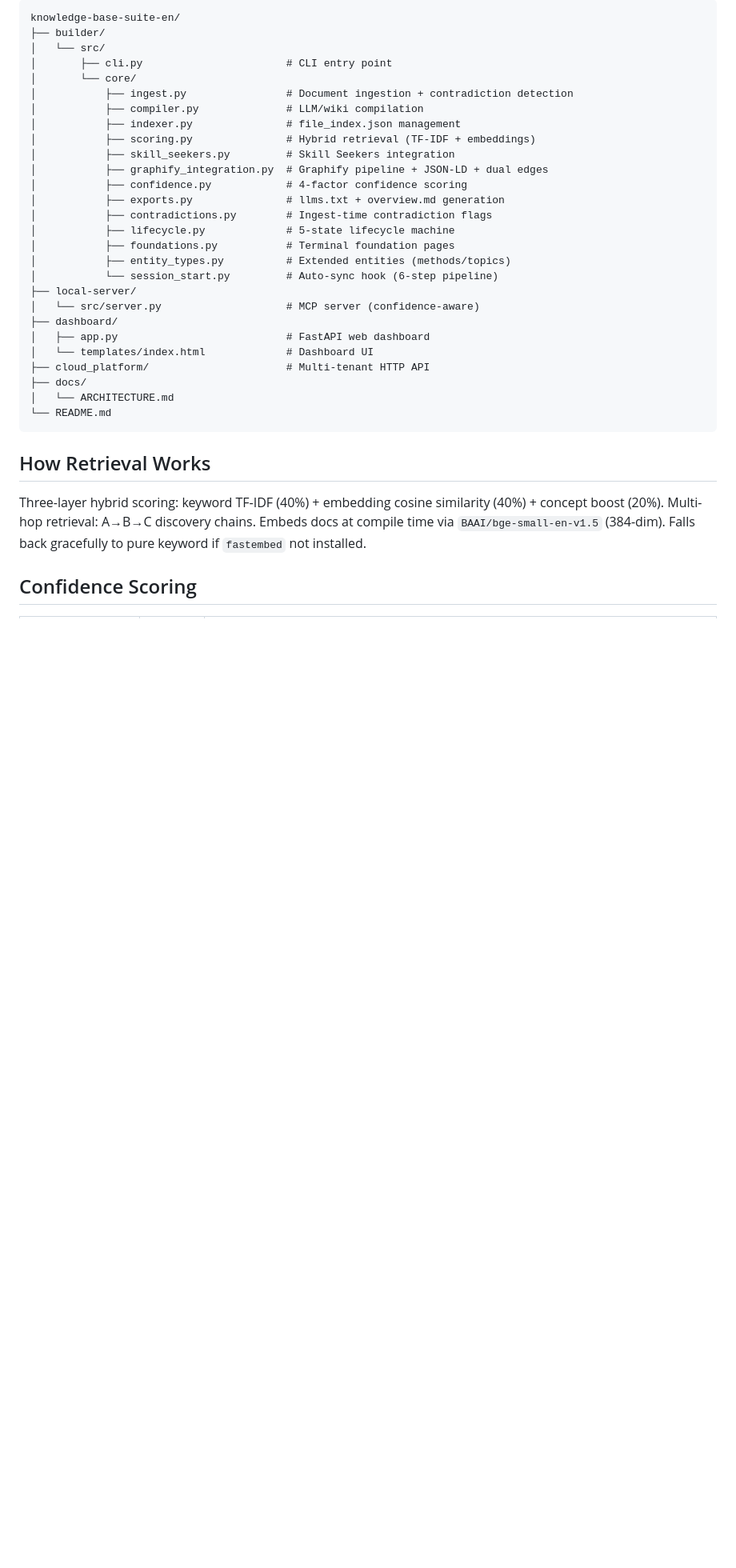
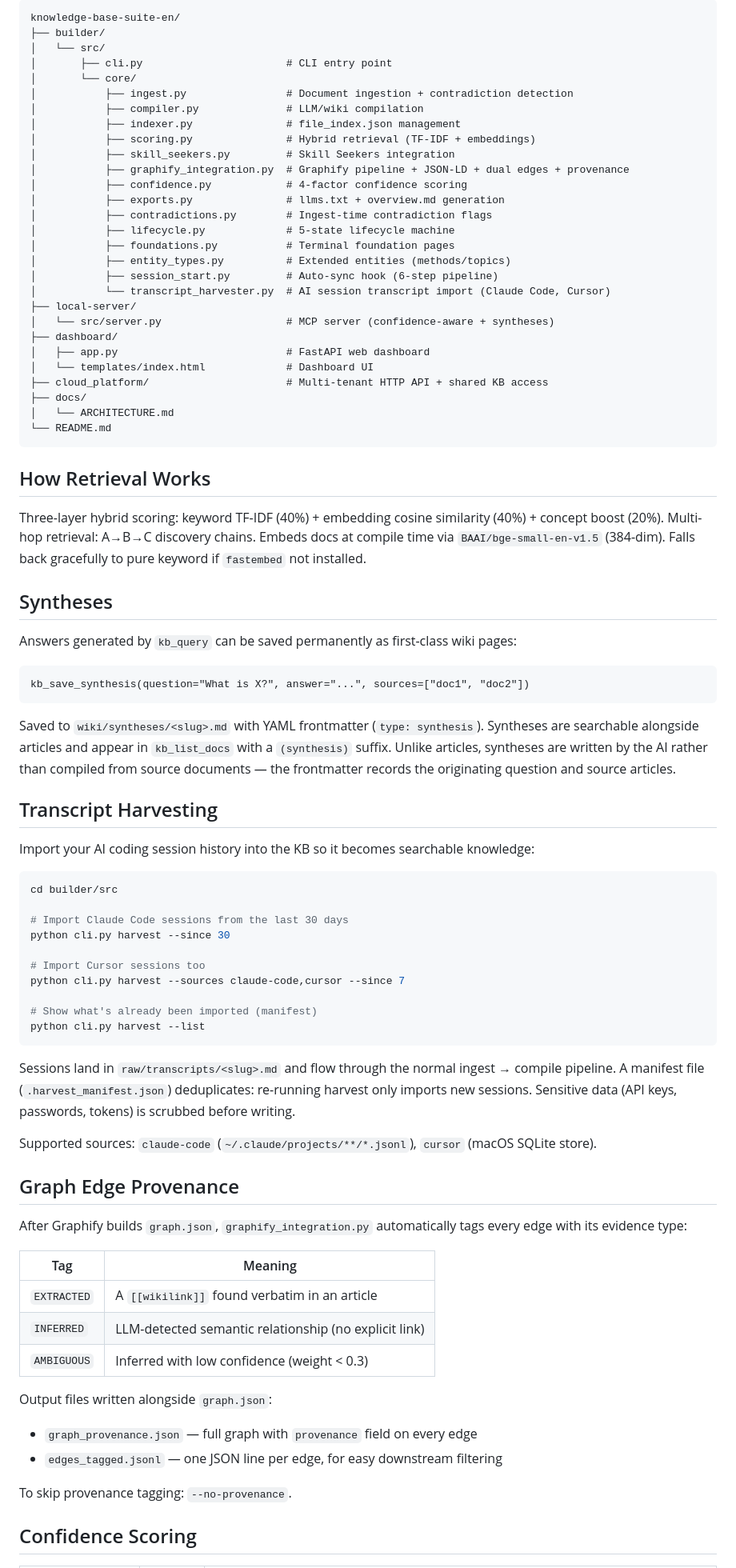
Before and after one commit to QuanL306/ensemble-llm-wiki, a Markdown page: README.md, the part around one of its changes. Shown at 80% size. GitHub-like rendering; blank space fills up the shorter version.

Commit message:
docs: update README for all new features
- Add transcript_harvester.py to builder module table and directory tree
- Add kb_save_synthesis to local server tool table
- Add Shared KB Access section (X-KB-Owner-ID, member management API)
- Add Syntheses section (kb_save_synthesis, wiki/syntheses/ page type)
- Add Transcript Harvesting section (harvest CLI, scrubbing, dedup)
- Add Graph Edge Provenance section (EXTRACTED/INFERRED/AMBIGUOUS tags)
- Update Quick Start to include harvest step and jsonld flag
- Update directory tree comments for graphify_integration and server

Co-Authored-By: Claude Sonnet 4.6 <noreply@anthropic.com>

````diff
--- a/README.md
+++ b/README.md
@@ -213,20 +237,21 @@ knowledge-base-suite-en/
 │           ├── indexer.py               # file_index.json management
 │           ├── scoring.py               # Hybrid retrieval (TF-IDF + embeddings)
 │           ├── skill_seekers.py         # Skill Seekers integration
-│           ├── graphify_integration.py  # Graphify pipeline + JSON-LD + dual edges
+│           ├── graphify_integration.py  # Graphify pipeline + JSON-LD + dual edges + provenance
 │           ├── confidence.py            # 4-factor confidence scoring
 │           ├── exports.py               # llms.txt + overview.md generation
 │           ├── contradictions.py        # Ingest-time contradiction flags
 │           ├── lifecycle.py             # 5-state lifecycle machine
 │           ├── foundations.py           # Terminal foundation pages
 │           ├── entity_types.py          # Extended entities (methods/topics)
-│           └── session_start.py         # Auto-sync hook (6-step pipeline)
+│           ├── session_start.py         # Auto-sync hook (6-step pipeline)
+│           └── transcript_harvester.py  # AI session transcript import (Claude Code, Cursor)
 ├── local-server/
-│   └── src/server.py                    # MCP server (confidence-aware)
+│   └── src/server.py                    # MCP server (confidence-aware + syntheses)
 ├── dashboard/
 │   ├── app.py                           # FastAPI web dashboard
 │   └── templates/index.html             # Dashboard UI
-├── cloud_platform/                      # Multi-tenant HTTP API
+├── cloud_platform/                      # Multi-tenant HTTP API + shared KB access
 ├── docs/
 │   └── ARCHITECTURE.md
 └── README.md
@@ -235,6 +260,54 @@ knowledge-base-suite-en/
 ## How Retrieval Works
 
 Three-layer hybrid scoring: keyword TF-IDF (40%) + embedding cosine similarity (40%) + concept boost (20%). Multi-hop retrieval: A→B→C discovery chains. Embeds docs at compile time via `BAAI/bge-small-en-v1.5` (384-dim). Falls back gracefully to pure keyword if `fastembed` not installed.
+
+## Syntheses
+
+Answers generated by `kb_query` can be saved permanently as first-class wiki pages:
+
+```
+kb_save_synthesis(question="What is X?", answer="...", sources=["doc1", "doc2"])
+```
+
+Saved to `wiki/syntheses/<slug>.md` with YAML frontmatter (`type: synthesis`). Syntheses are searchable alongside articles and appear in `kb_list_docs` with a `(synthesis)` suffix. Unlike articles, syntheses are written by the AI rather than compiled from source documents — the frontmatter records the originating question and source articles.
+
+## Transcript Harvesting
+
+Import your AI coding session history into the KB so it becomes searchable knowledge:
+
+```bash
+cd builder/src
+
+# Import Claude Code sessions from the last 30 days
+python cli.py harvest --since 30
+
+# Import Cursor sessions too
+python cli.py harvest --sources claude-code,cursor --since 7
+
+# Show what's already been imported (manifest)
+python cli.py harvest --list
+```
+
+Sessions land in `raw/transcripts/<slug>.md` and flow through the normal ingest → compile pipeline. A manifest file (`.harvest_manifest.json`) deduplicates: re-running harvest only imports new sessions. Sensitive data (API keys, passwords, tokens) is scrubbed before writing.
+
+Supported sources: `claude-code` (`~/.claude/projects/**/*.jsonl`), `cursor` (macOS SQLite store).
+
+## Graph Edge Provenance
+
+After Graphify builds `graph.json`, `graphify_integration.py` automatically tags every edge with its evidence type:
+
+| Tag | Meaning |
+|-----|---------|
+| `EXTRACTED` | A `[[wikilink]]` found verbatim in an article |
+| `INFERRED` | LLM-detected semantic relationship (no explicit link) |
+| `AMBIGUOUS` | Inferred with low confidence (weight < 0.3) |
+
+Output files written alongside `graph.json`:
+
+- `graph_provenance.json` — full graph with `provenance` field on every edge
+- `edges_tagged.jsonl` — one JSON line per edge, for easy downstream filtering
+
+To skip provenance tagging: `--no-provenance`.
 
 ## Confidence Scoring
 
````
Also changed, not shown: other parts of README.md (+27 -3 lines).
